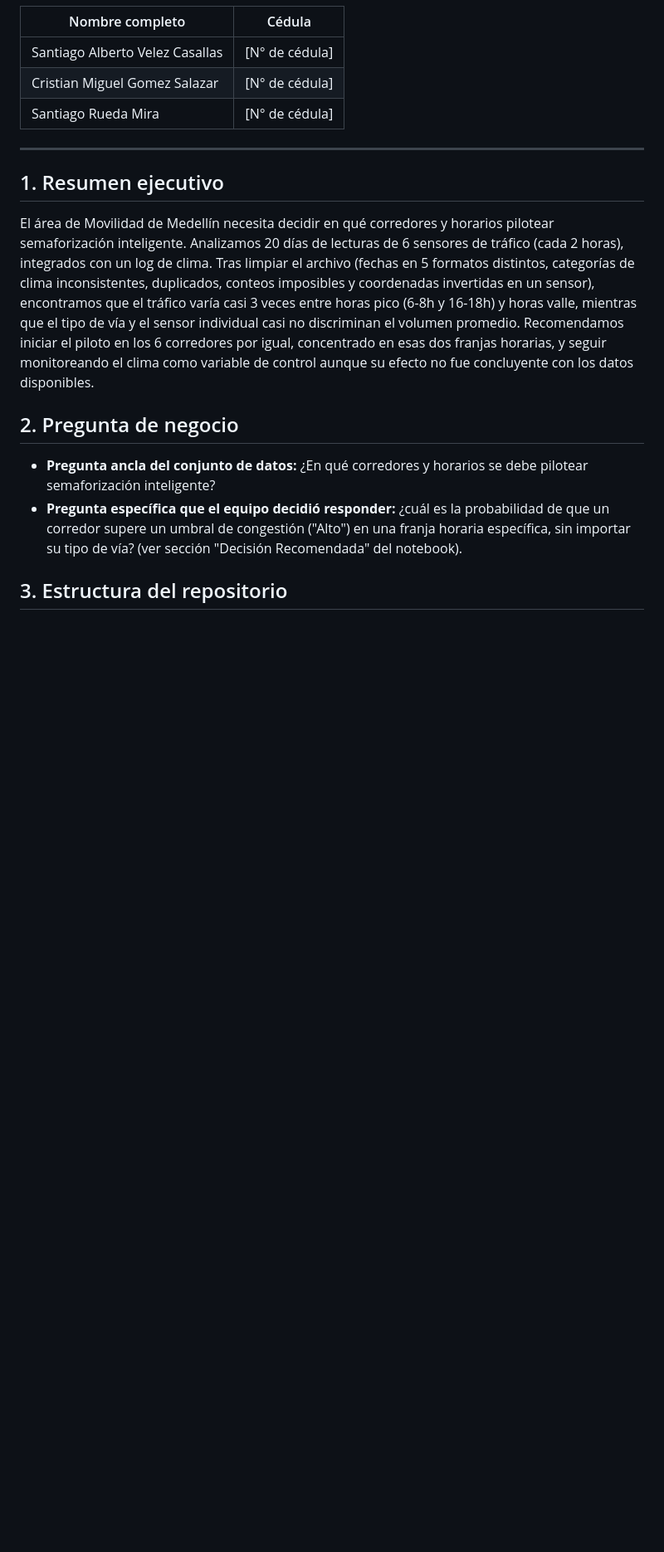
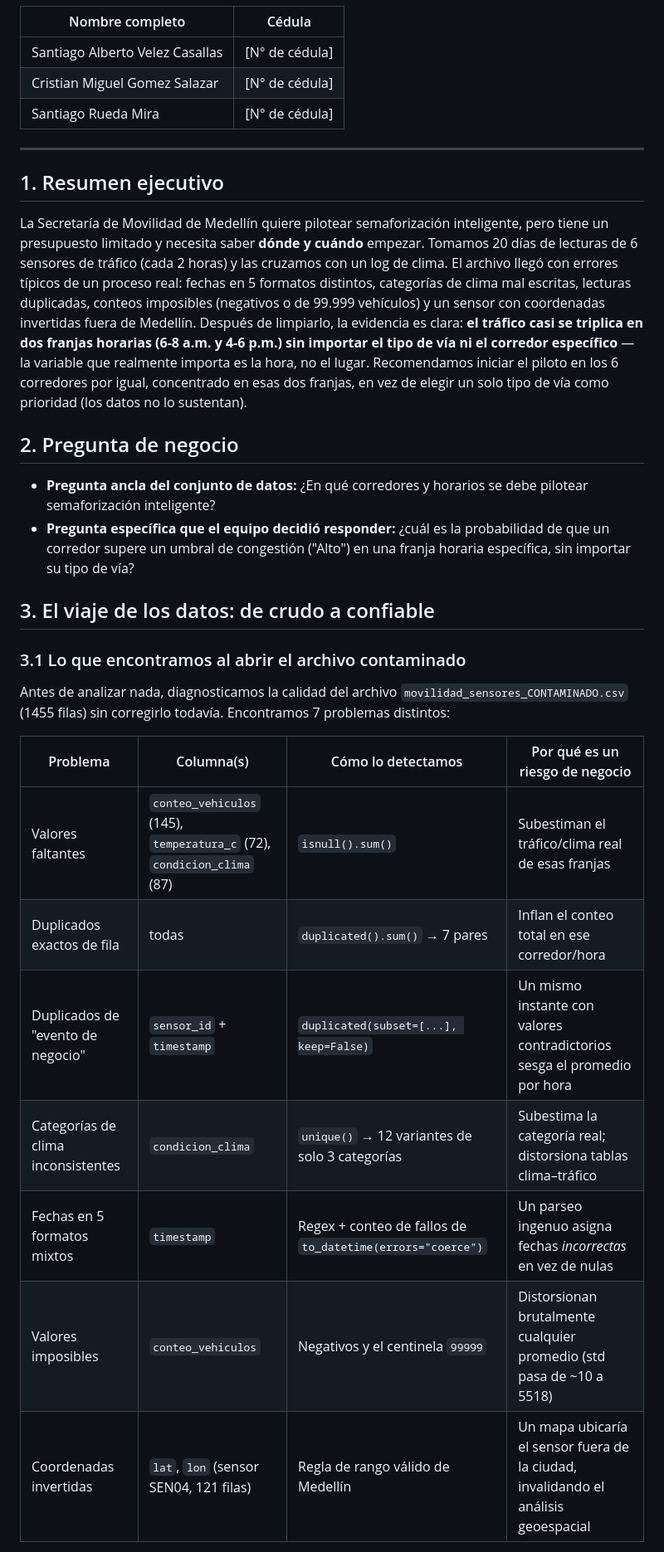
Before and after one commit to santiagrueda/taller-practico-01-movilidad, a Markdown page: README.md, the part around one of its changes. Shown at 83% size. Rendered like a GitHub page; blank space fills up the shorter version.

Commit message:
Reescribir README en formato storytelling con tablas e imagenes embebidas

```diff
--- a/README.md
+++ b/README.md
@@ -17,15 +17,16 @@
 
 ## 1. Resumen ejecutivo
 
-El área de Movilidad de Medellín necesita decidir en qué corredores y horarios pilotear
-semaforización inteligente. Analizamos 20 días de lecturas de 6 sensores de tráfico (cada 2 horas),
-integrados con un log de clima. Tras limpiar el archivo (fechas en 5 formatos distintos, categorías
-de clima inconsistentes, duplicados, conteos imposibles y coordenadas invertidas en un sensor),
-encontramos que el tráfico varía casi 3 veces entre horas pico (6-8h y 16-18h) y horas valle, mientras
-que el tipo de vía y el sensor individual casi no discriminan el volumen promedio. Recomendamos
-iniciar el piloto en los 6 corredores por igual, concentrado en esas dos franjas horarias, y seguir
-monitoreando el clima como variable de control aunque su efecto no fue concluyente con los datos
-disponibles.
+La Secretaría de Movilidad de Medellín quiere pilotear semaforización inteligente, pero tiene un
+presupuesto limitado y necesita saber **dónde y cuándo** empezar. Tomamos 20 días de lecturas de 6
+sensores de tráfico (cada 2 horas) y las cruzamos con un log de clima. El archivo llegó con errores
+típicos de un proceso real: fechas en 5 formatos distintos, categorías de clima mal escritas,
+lecturas duplicadas, conteos imposibles (negativos o de 99.999 vehículos) y un sensor con
+coordenadas invertidas fuera de Medellín. Después de limpiarlo, la evidencia es clara: **el tráfico
+casi se triplica en dos franjas horarias (6-8 a.m. y 4-6 p.m.) sin importar el tipo de vía ni el
+corredor específico** — la variable que realmente importa es la hora, no el lugar. Recomendamos
+iniciar el piloto en los 6 corredores por igual, concentrado en esas dos franjas, en vez de elegir
+un solo tipo de vía como prioridad (los datos no lo sustentan).
 
 ## 2. Pregunta de negocio
 
@@ -33,6 +34,22 @@ disponibles.
   semaforización inteligente?
 - **Pregunta específica que el equipo decidió responder:** ¿cuál es la probabilidad de que un
   corredor supere un umbral de congestión ("Alto") en una franja horaria específica, sin importar su
-  tipo de vía? (ver sección "Decisión Recomendada" del notebook).
+  tipo de vía?
 
-## 3. Estructura del repositorio
+## 3. El viaje de los datos: de crudo a confiable
+
+### 3.1 Lo que encontramos al abrir el archivo contaminado
+
+Antes de analizar nada, diagnosticamos la calidad del archivo `movilidad_sensores_CONTAMINADO.csv`
+(1455 filas) sin corregirlo todavía. Encontramos 7 problemas distintos:
+
+| Problema | Columna(s) | Cómo lo detectamos | Por qué es un riesgo de negocio |
+|---|---|---|---|
+| Valores faltantes | `conteo_vehiculos` (145), `temperatura_c` (72), `condicion_clima` (87) | `isnull().sum()` | Subestiman el tráfico/clima real de esas franjas |
+| Duplicados exactos de fila | todas | `duplicated().sum()` → 7 pares | Inflan el conteo total en ese corredor/hora |
+| Duplicados de "evento de negocio" | `sensor_id` + `timestamp` | `duplicated(subset=[...], keep=False)` | Un mismo instante con valores contradictorios sesga el promedio por hora |
+| Categorías de clima inconsistentes | `condicion_clima` | `unique()` → 12 variantes de solo 3 categorías | Subestima la categoría real; distorsiona tablas clima–tráfico |
+| Fechas en 5 formatos mixtos | `timestamp` | Regex + conteo de fallos de `to_datetime(errors="coerce")` | Un parseo ingenuo asigna fechas *incorrectas* en vez de nulas |
+| Valores imposibles | `conteo_vehiculos` | Negativos y el centinela `99999` | Distorsionan brutalmente cualquier promedio (std pasa de ~10 a 5518) |
+| Coordenadas invertidas | `lat`, `lon` (sensor SEN04, 121 filas) | Regla de rango válido de Medellín | Un mapa ubicaría el sensor fuera de la ciudad, invalidando el análisis geoespacial |
+
```
Also changed, not shown: other parts of README.md (+131 -64 lines).
